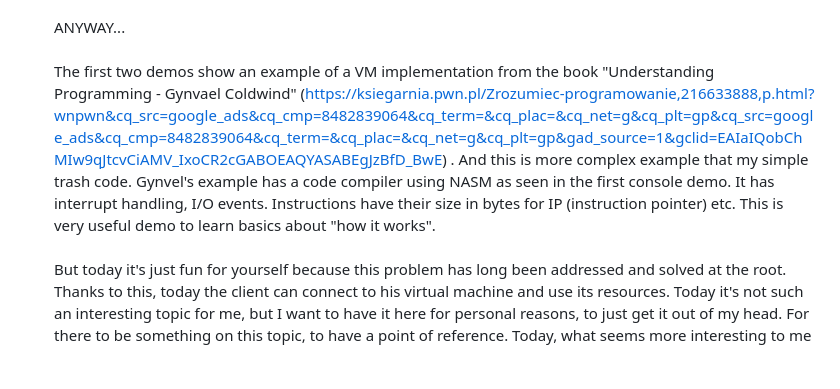
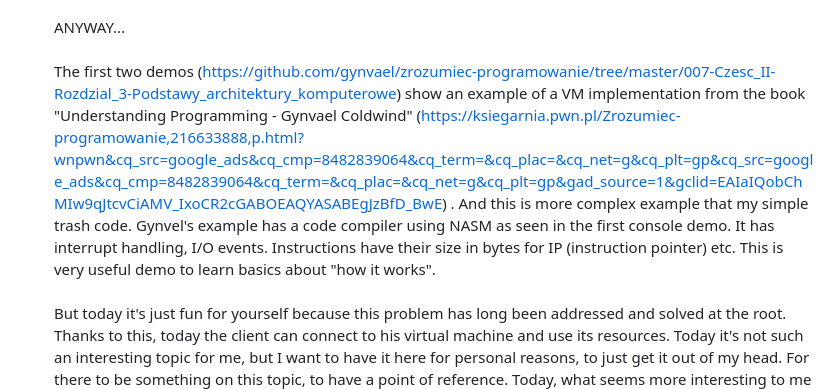
Before and after one commit to KarolDuracz/scratchpad, a Markdown page: Win32/Simple VM/README.md, the part around the change. Rendered like a GitHub page; blank space fills up the shorter version.

```diff
--- a/Win32/Simple VM/README.md
+++ b/Win32/Simple VM/README.md
@@ -10,7 +10,7 @@ When you start learning low level programming, you wonder how this code executes
 <br /><br />
 ANYWAY...
 <br /><br />
-The first two demos show an example of a VM implementation from the book "Understanding Programming - Gynvael Coldwind" (https://ksiegarnia.pwn.pl/Zrozumiec-programowanie,216633888,p.html?wnpwn&cq_src=google_ads&cq_cmp=8482839064&cq_term=&cq_plac=&cq_net=g&cq_plt=gp&cq_src=google_ads&cq_cmp=8482839064&cq_term=&cq_plac=&cq_net=g&cq_plt=gp&gad_source=1&gclid=EAIaIQobChMIw9qJtcvCiAMV_IxoCR2cGABOEAQYASABEgJzBfD_BwE) . And this is more complex example that my simple trash code. Gynvel's example has a code compiler using NASM as seen in the first console demo. It has interrupt handling, I/O events. Instructions have their size in bytes for IP (instruction pointer) etc. This is very useful demo to learn basics about "how it works".
+The first two demos (https://github.com/gynvael/zrozumiec-programowanie/tree/master/007-Czesc_II-Rozdzial_3-Podstawy_architektury_komputerowe) show an example of a VM implementation from the book "Understanding Programming - Gynvael Coldwind" (https://ksiegarnia.pwn.pl/Zrozumiec-programowanie,216633888,p.html?wnpwn&cq_src=google_ads&cq_cmp=8482839064&cq_term=&cq_plac=&cq_net=g&cq_plt=gp&cq_src=google_ads&cq_cmp=8482839064&cq_term=&cq_plac=&cq_net=g&cq_plt=gp&gad_source=1&gclid=EAIaIQobChMIw9qJtcvCiAMV_IxoCR2cGABOEAQYASABEgJzBfD_BwE) . And this is more complex example that my simple trash code. Gynvel's example has a code compiler using NASM as seen in the first console demo. It has interrupt handling, I/O events. Instructions have their size in bytes for IP (instruction pointer) etc. This is very useful demo to learn basics about "how it works".
 <br /><br />
 But today it's just fun for yourself because this problem has long been addressed and solved at the root. Thanks to this, today the client can connect to his virtual machine and use its resources. Today it's not such an interesting topic for me, but I want to have it here for personal reasons, to just get it out of my head. For there to be something on this topic, to have a point of reference. Today, what seems more interesting to me is the operation of virtual servers and machines to which many clients can connect... but still, for yourself, you need to know how to implement even a simple VM to go deeper into this topic, this issue.
 <br /><br />
```
